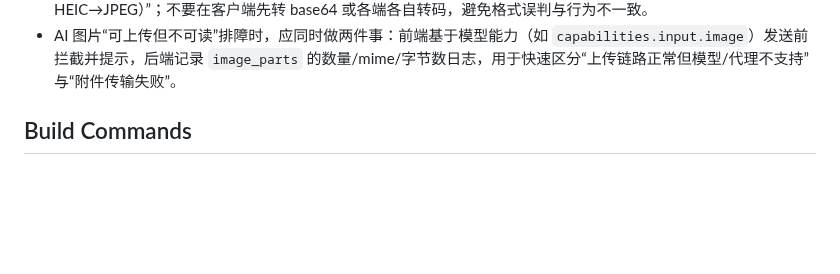
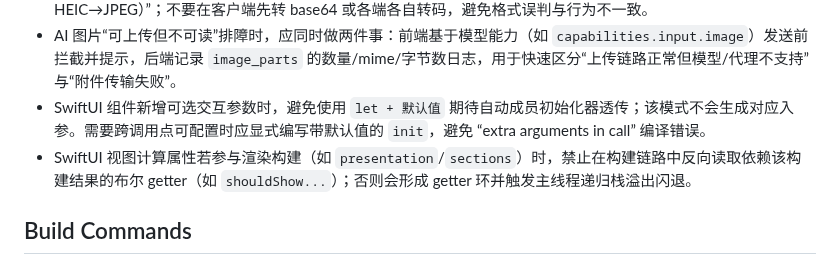
Before and after one commit to gitbobobo/tidyflow, a Markdown page: AGENTS.md, the part around the change. Drawn GitHub-style; blank space fills up the shorter version.

```diff
--- a/AGENTS.md
+++ b/AGENTS.md
@@ -88,6 +88,8 @@ TidyFlow is a macOS-native multi-project development tool with VS Code-level ter
 - AI 聊天的高频流式状态应下沉到独立状态域（如 `AIChatStore`），并在 WS 增量到 UI 的链路做约 30fps 批量提交；避免把 token 级更新直接写入全局 `AppState` 导致整页重绘。
 - AI 图片附件链路应采用“客户端传二进制原图（MessagePack bin）+ 服务端统一探测格式并按需转码（如 HEIC→JPEG）”；不要在客户端先转 base64 或各端各自转码，避免格式误判与行为不一致。
 - AI 图片“可上传但不可读”排障时，应同时做两件事：前端基于模型能力（如 `capabilities.input.image`）发送前拦截并提示，后端记录 `image_parts` 的数量/mime/字节数日志，用于快速区分“上传链路正常但模型/代理不支持”与“附件传输失败”。
+- SwiftUI 组件新增可选交互参数时，避免使用 `let + 默认值` 期待自动成员初始化器透传；该模式不会生成对应入参。需要跨调用点可配置时应显式编写带默认值的 `init`，避免 “extra arguments in call” 编译错误。
+- SwiftUI 视图计算属性若参与渲染构建（如 `presentation`/`sections`）时，禁止在构建链路中反向读取依赖该构建结果的布尔 getter（如 `shouldShow...`）；否则会形成 getter 环并触发主线程递归栈溢出闪退。
 
 ## Build Commands
 
```
